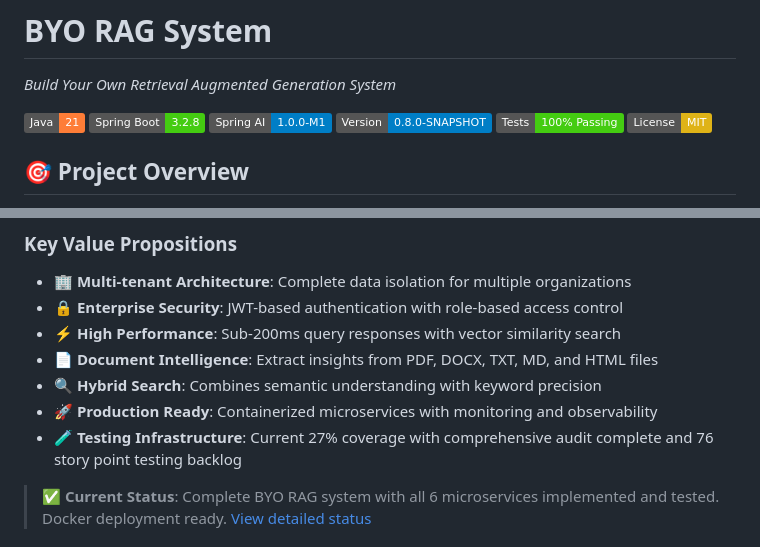
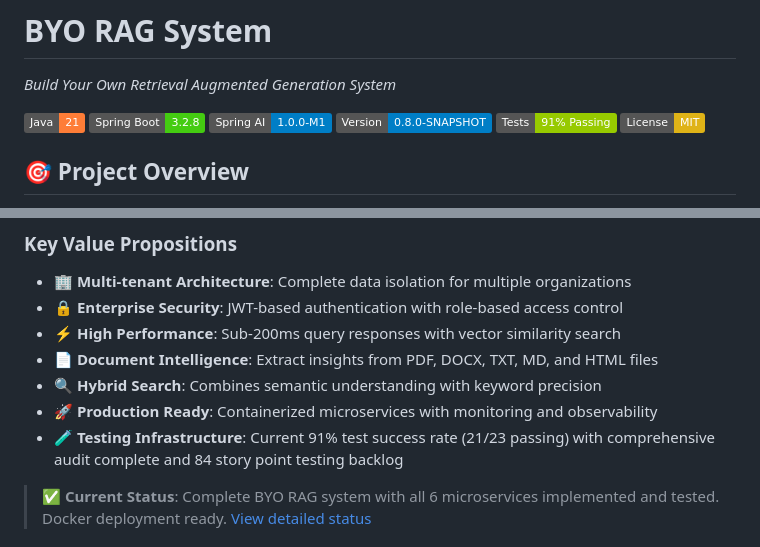
Before and after one commit to texican/RAG, a Markdown page: README.md, 2 parts joined by grey strips. Drawn GitHub-style; badges without logos.

```diff
--- a/README.md
+++ b/README.md
@@ -5,7 +5,7 @@
 [![Spring Boot](https://img.shields.io/badge/Spring%20Boot-3.2.8-brightgreen.svg)](https://spring.io/projects/spring-boot)
 [![Spring AI](https://img.shields.io/badge/Spring%20AI-1.0.0--M1-blue.svg)](https://spring.io/projects/spring-ai)
 [![Version](https://img.shields.io/badge/Version-0.8.0--SNAPSHOT-blue.svg)](https://semver.org/)
-[![Tests](https://img.shields.io/badge/Tests-100%25%20Passing-brightgreen.svg)]()
+[![Tests](https://img.shields.io/badge/Tests-91%25%20Passing-green.svg)]()
 [![License](https://img.shields.io/badge/License-MIT-yellow.svg)](LICENSE)
 
 ## 🎯 Project Overview
@@ -22,7 +22,7 @@
 - 📄 **Document Intelligence**: Extract insights from PDF, DOCX, TXT, MD, and HTML files
 - 🔍 **Hybrid Search**: Combines semantic understanding with keyword precision
 - 🚀 **Production Ready**: Containerized microservices with monitoring and observability
-- 🧪 **Testing Infrastructure**: Current 27% coverage with comprehensive audit complete and 76 story point testing backlog
+- 🧪 **Testing Infrastructure**: Current 91% test success rate (21/23 passing) with comprehensive audit complete and 84 story point testing backlog
 
 > **✅ Current Status**: Complete BYO RAG system with all 6 microservices implemented and tested. Docker deployment ready. [View detailed status](#-development-status)
 
```
Also changed, not shown: other parts of README.md (+15 -13 lines), backups/20250911_102424/COMPLETED_STORIES_backup.md (added, +234 -0 lines), backups/20250911_102424/PROJECT_BACKLOG_backup.md (added, +314 -0 lines).
